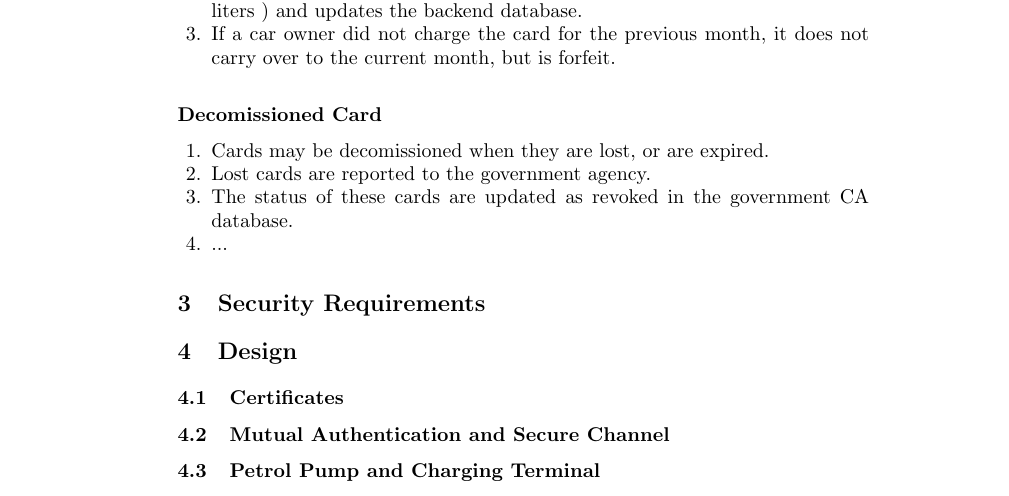
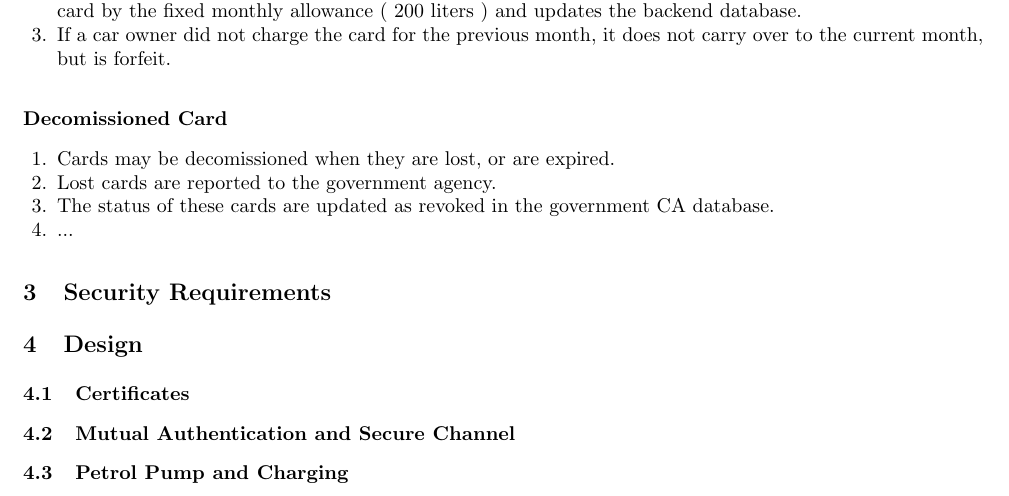
Before and after one commit to ash2005/javacard-petrol-rationing, a LaTeX paper (Design/design.tex): part of page 2 of 2, cut so that both start at the same text. Compiled offline with pdfLaTeX.

Commit message:
margin space

```diff
--- a/Design/design.tex
+++ b/Design/design.tex
@@ -1,6 +1,6 @@
 \documentclass[a4paper,10pt]{llncs}
 \usepackage[utf8]{inputenc}
-
+\usepackage[margin=0.8in]{geometry}
 %opening
 \title{Petrol rationing smartcard project}
 \subtitle{Design document}
@@ -27,6 +27,6 @@
 
 \subsection{Mutual Authentication and Secure Channel}
 
-\subsection{Petrol Pump and Charging Terminal}
+\subsection{Petrol Pump and Charging}
 
 \end{document}
```
